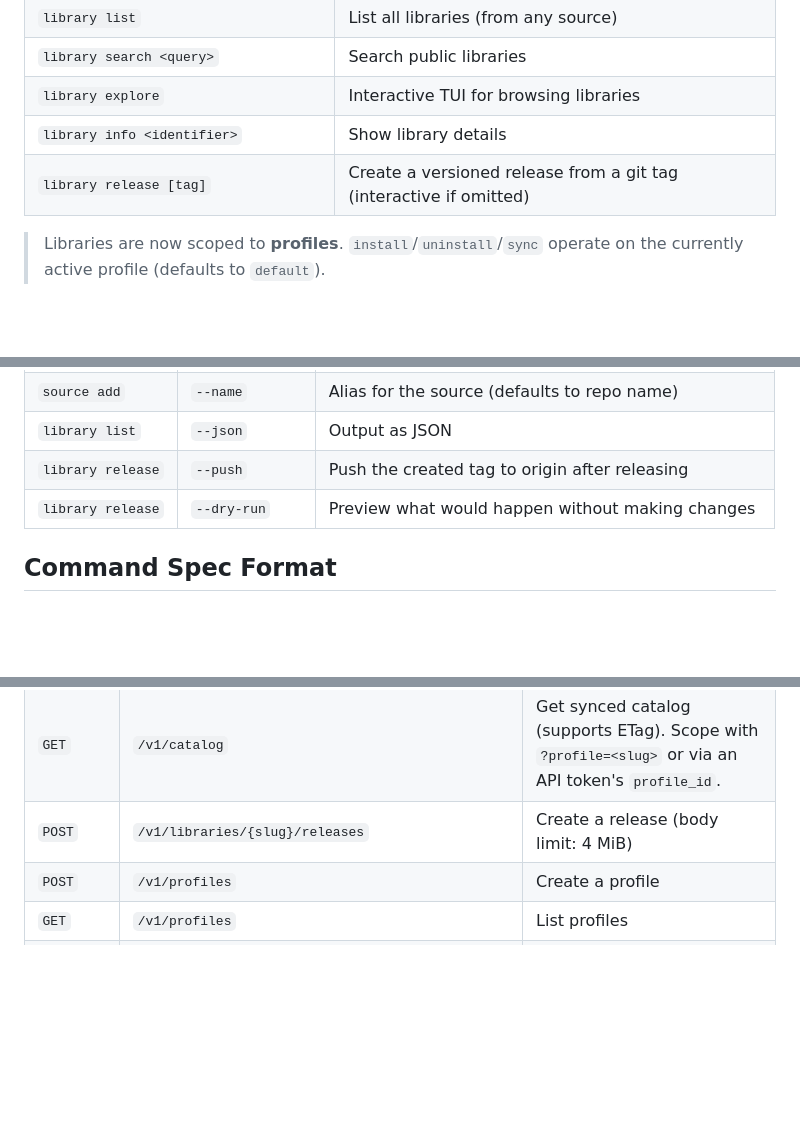
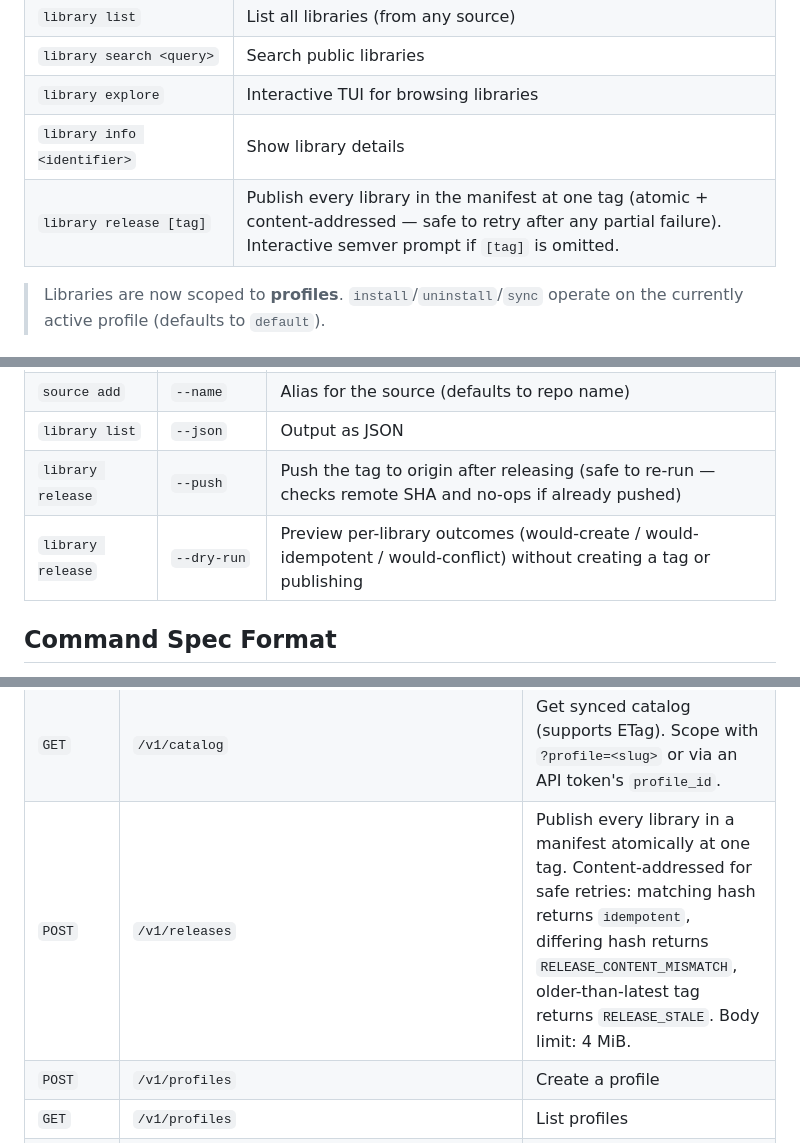
Before and after one commit to mycli-sh/mycli, a Markdown page: README.md, 3 parts joined by grey strips. Rendered like a GitHub page; blank space fills up the shorter version.

Commit message:
chore(docs): update docs

```diff
--- a/README.md
+++ b/README.md
@@ -63,7 +63,7 @@ make dev
 | `library search <query>` | Search public libraries |
 | `library explore` | Interactive TUI for browsing libraries |
 | `library info <identifier>` | Show library details |
-| `library release [tag]` | Create a versioned release from a git tag (interactive if omitted) |
+| `library release [tag]` | Publish every library in the manifest at one tag (atomic + content-addressed — safe to retry after any partial failure). Interactive semver prompt if `[tag]` is omitted. |
 
 > Libraries are now scoped to **profiles**. `install`/`uninstall`/`sync` operate on the currently active profile (defaults to `default`).
 
@@ -145,8 +145,8 @@ To run non-interactively, export the raw token: `export MY_API_TOKEN=myc_…`. T
 | `source add` | `--ref` | Git branch or tag to checkout |
 | `source add` | `--name` | Alias for the source (defaults to repo name) |
 | `library list` | `--json` | Output as JSON |
-| `library release` | `--push` | Push the created tag to origin after releasing |
-| `library release` | `--dry-run` | Preview what would happen without making changes |
+| `library release` | `--push` | Push the tag to origin after releasing (safe to re-run — checks remote SHA and no-ops if already pushed) |
+| `library release` | `--dry-run` | Preview per-library outcomes (would-create / would-idempotent / would-conflict) without creating a tag or publishing |
 
 ## Command Spec Format
 
@@ -349,7 +349,7 @@ make dev                      # Build and start on :8080
 | `POST` | `/v1/commands/{id}/versions` | Publish a version |
 | `GET` | `/v1/commands/{id}/versions/{version}` | Get a specific version |
 | `GET` | `/v1/catalog` | Get synced catalog (supports ETag). Scope with `?profile=<slug>` or via an API token's `profile_id`. |
-| `POST` | `/v1/libraries/{slug}/releases` | Create a release (body limit: 4 MiB) |
+| `POST` | `/v1/releases` | Publish every library in a manifest atomically at one tag. Content-addressed for safe retries: matching hash returns `idempotent`, differing hash returns `RELEASE_CONTENT_MISMATCH`, older-than-latest tag returns `RELEASE_STALE`. Body limit: 4 MiB. |
 | `POST` | `/v1/profiles` | Create a profile |
 | `GET` | `/v1/profiles` | List profiles |
 | `GET` | `/v1/profiles/{slug}` | Get a profile + its libraries |
```
Also changed, not shown: CLAUDE.md (+2 -1 lines).
